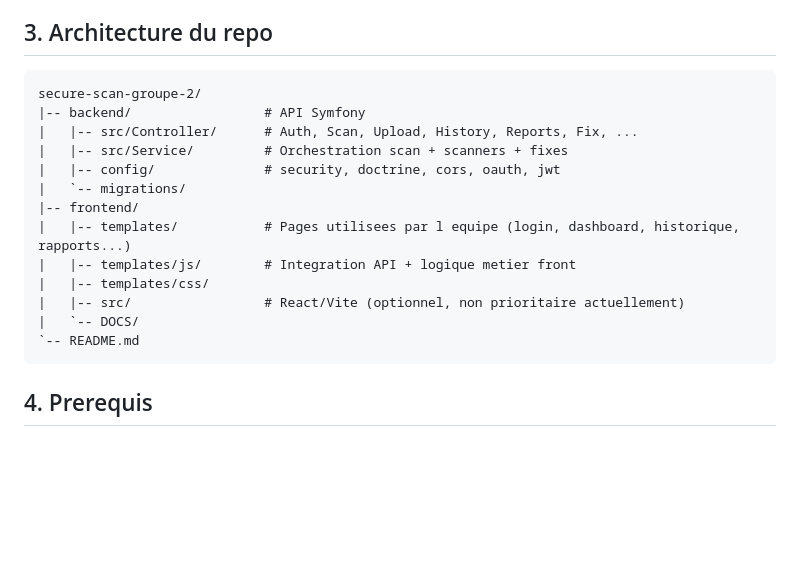
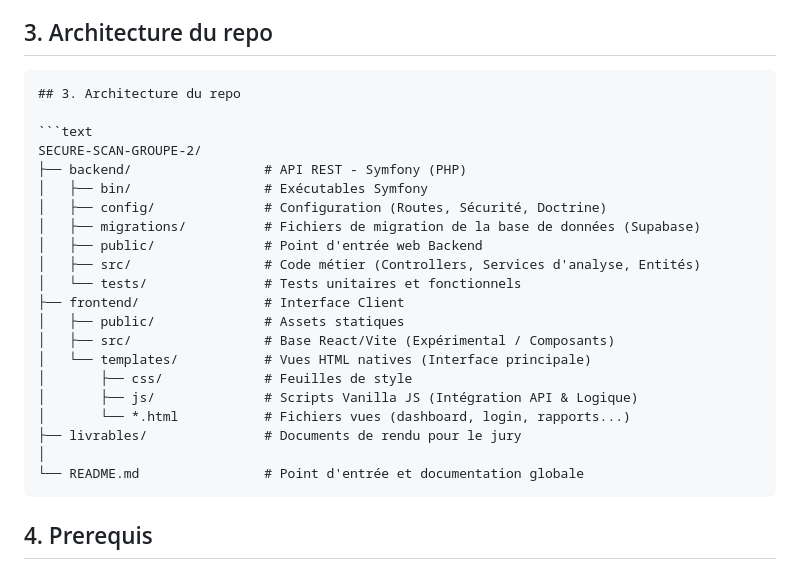
Before and after one commit to Alexiiiiiiiiis/Hackathon, a Markdown page: README.md, the part around the change. Drawn GitHub-style; blank space fills up the shorter version.

Commit message:
Modification readme.md

````diff
--- a/README.md
+++ b/README.md
@@ -43,19 +43,27 @@ SecureScan permet de:
 ## 3. Architecture du repo
 
 ```text
-secure-scan-groupe-2/
-|-- backend/                 # API Symfony
-|   |-- src/Controller/      # Auth, Scan, Upload, History, Reports, Fix, ...
-|   |-- src/Service/         # Orchestration scan + scanners + fixes
-|   |-- config/              # security, doctrine, cors, oauth, jwt
-|   `-- migrations/
-|-- frontend/
-|   |-- templates/           # Pages utilisees par l equipe (login, dashboard, historique, rapports...)
-|   |-- templates/js/        # Integration API + logique metier front
-|   |-- templates/css/
-|   |-- src/                 # React/Vite (optionnel, non prioritaire actuellement)
-|   `-- DOCS/
-`-- README.md
+## 3. Architecture du repo
+
+```text
+SECURE-SCAN-GROUPE-2/
+├── backend/                 # API REST - Symfony (PHP)
+│   ├── bin/                 # Exécutables Symfony
+│   ├── config/              # Configuration (Routes, Sécurité, Doctrine)
+│   ├── migrations/          # Fichiers de migration de la base de données (Supabase)
+│   ├── public/              # Point d'entrée web Backend
+│   ├── src/                 # Code métier (Controllers, Services d'analyse, Entités)
+│   └── tests/               # Tests unitaires et fonctionnels
+├── frontend/                # Interface Client
+│   ├── public/              # Assets statiques
+│   ├── src/                 # Base React/Vite (Expérimental / Composants)
+│   └── templates/           # Vues HTML natives (Interface principale)
+│       ├── css/             # Feuilles de style
+│       ├── js/              # Scripts Vanilla JS (Intégration API & Logique)
+│       └── *.html           # Fichiers vues (dashboard, login, rapports...)
+├── livrables/               # Documents de rendu pour le jury
+│
+└── README.md                # Point d'entrée et documentation globale
 ```
 
 ## 4. Prerequis
````
